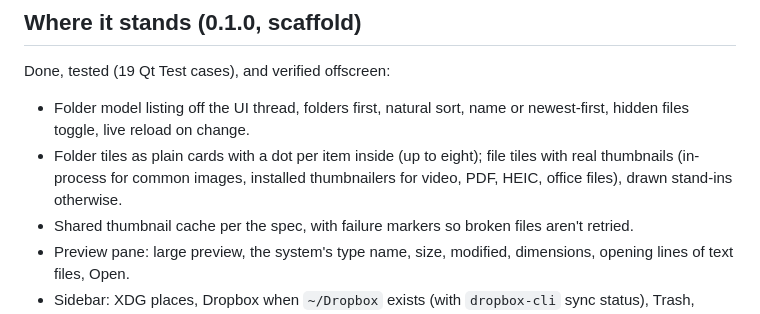
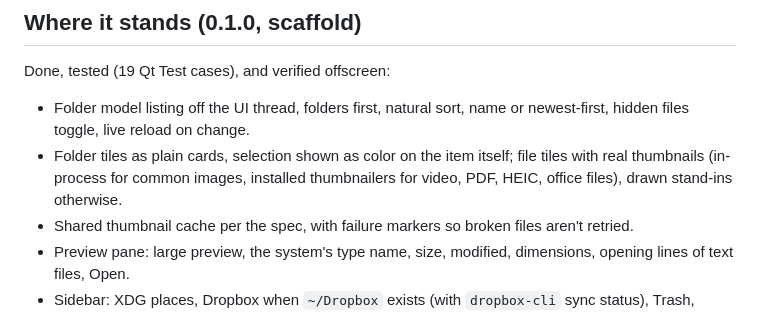
Before and after one commit to 28allday/folio, a Markdown page: plans/folio.md, the part around the change. Drawn GitHub-style.

```diff
--- a/plans/folio.md
+++ b/plans/folio.md
@@ -22,7 +22,7 @@ Folio replaces it with an app built the way Hype, Monologue, Omacut and Signed a
 Done, tested (19 Qt Test cases), and verified offscreen:
 
 - Folder model listing off the UI thread, folders first, natural sort, name or newest-first, hidden files toggle, live reload on change.
-- Folder tiles as plain cards with a dot per item inside (up to eight); file tiles with real thumbnails (in-process for common images, installed thumbnailers for video, PDF, HEIC, office files), drawn stand-ins otherwise.
+- Folder tiles as plain cards, selection shown as color on the item itself; file tiles with real thumbnails (in-process for common images, installed thumbnailers for video, PDF, HEIC, office files), drawn stand-ins otherwise.
 - Shared thumbnail cache per the spec, with failure markers so broken files aren't retried.
 - Preview pane: large preview, the system's type name, size, modified, dimensions, opening lines of text files, Open.
 - Sidebar: XDG places, Dropbox when `~/Dropbox` exists (with `dropbox-cli` sync status), Trash, system and removable drives with free space, tailnet machines from `tailscale status --json`.
```
Also changed, not shown: README.md (+1 -1 lines), docs/screenshot.png, 1 other file.
